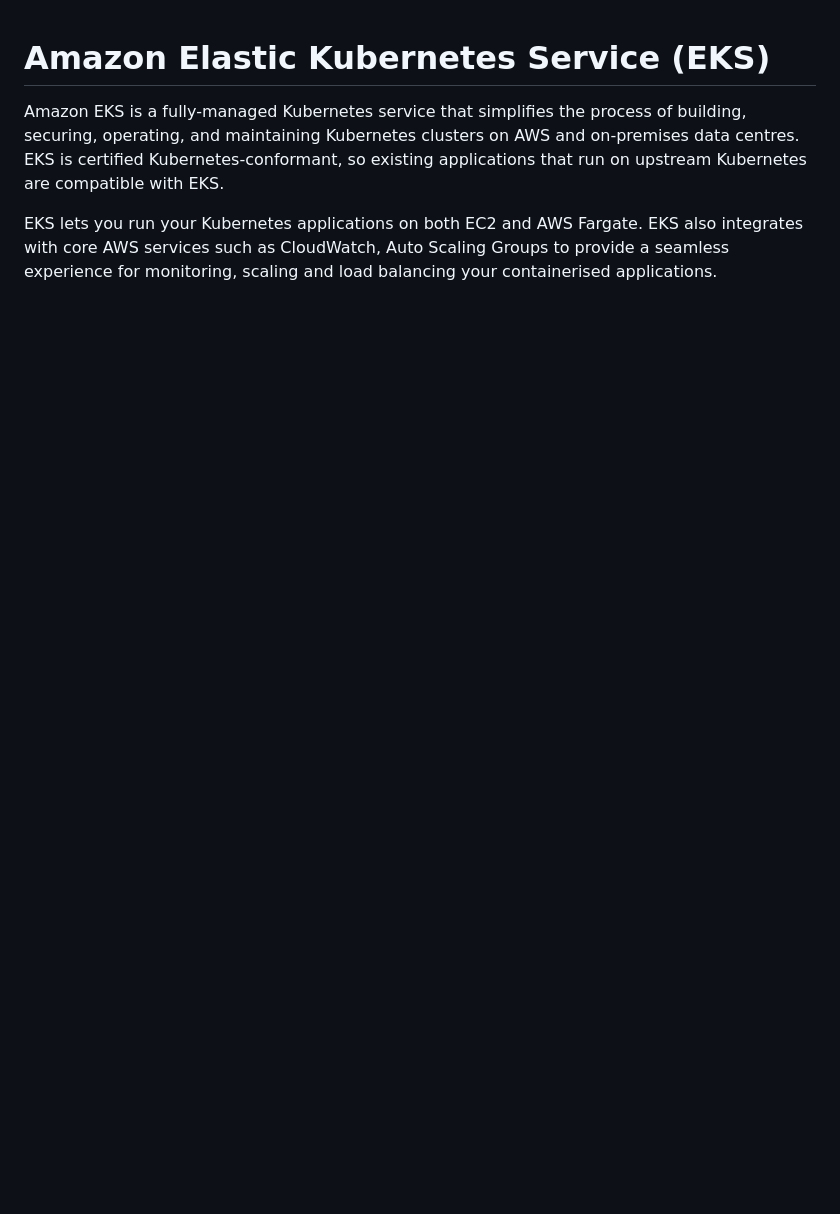
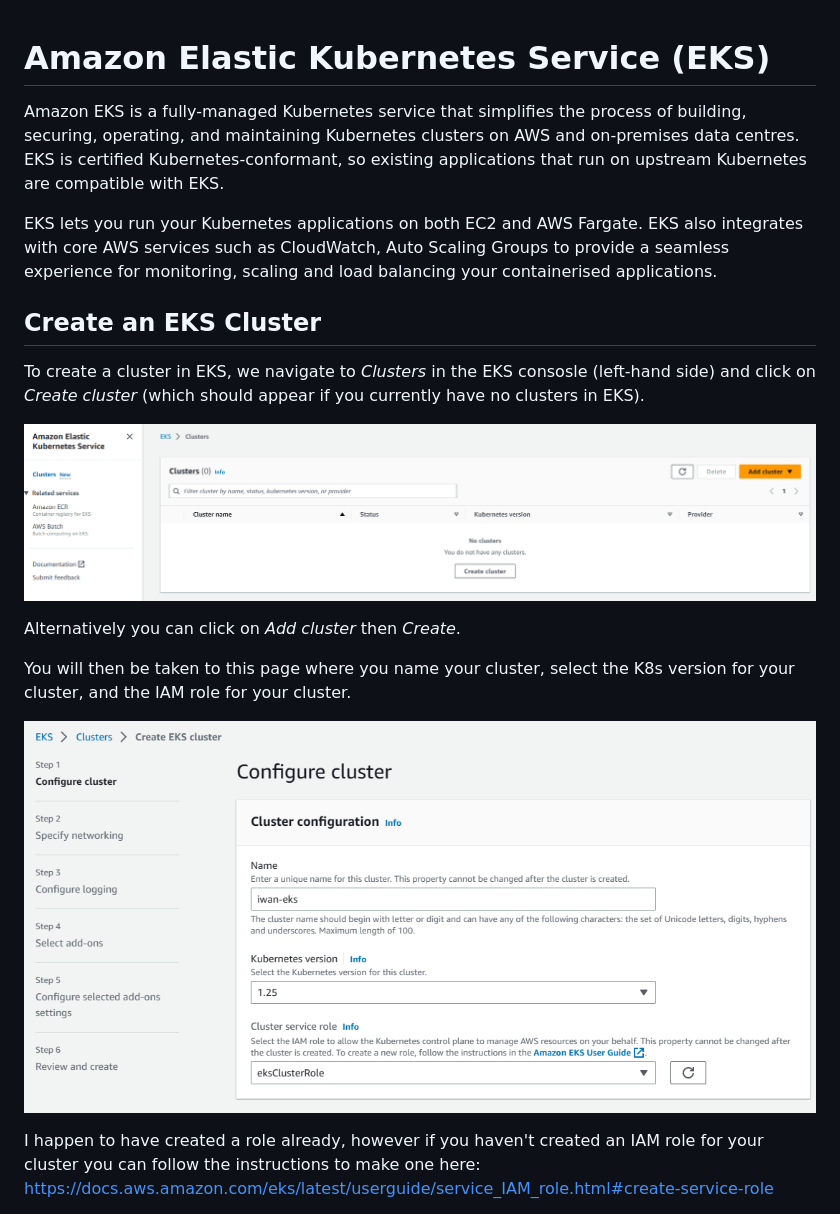
Before and after one commit to iwparry/cloud_computing_with_AWS, a Markdown page: AWS_EKS/EKS.md, the part around the change printed below. Rendered like a GitHub page; pictures changed too: AWS_EKS/images/config-cluster.png (added), AWS_EKS/images/eks-console.png (added); blank space fills up the shorter version.

Commit message:
added notes on creating a cluster in EKS + images

```diff
--- a/AWS_EKS/EKS.md
+++ b/AWS_EKS/EKS.md
@@ -2,3 +2,17 @@
 Amazon EKS is a fully-managed Kubernetes service that simplifies the process of building, securing, operating, and maintaining Kubernetes clusters on AWS and on-premises data centres. EKS is certified Kubernetes-conformant, so existing applications that run on upstream Kubernetes are compatible with EKS.
 
 EKS lets you run your Kubernetes applications on both EC2 and AWS Fargate. EKS also integrates with core AWS services such as CloudWatch, Auto Scaling Groups to provide a seamless experience for monitoring, scaling and load balancing your containerised applications.
+
+## Create an EKS Cluster
+To create a cluster in EKS, we navigate to _Clusters_ in the EKS consosle (left-hand side) and click on _Create cluster_ (which should appear if you currently have no clusters in EKS).
+
+![](images/eks-console.png)
+
+Alternatively you can click on _Add cluster_ then _Create_.
+
+You will then be taken to this page where you name your cluster, select the K8s version for your cluster, and the IAM role for your cluster.
+
+![](images/config-cluster.png)
+
+I happen to have created a role already, however if you haven't created an IAM role for your cluster you can follow the instructions to make one here: https://docs.aws.amazon.com/eks/latest/userguide/service_IAM_role.html#create-service-role
+
```
Also changed, not shown: other parts of AWS_EKS/EKS.md (+27 -0 lines), AWS_EKS/images/eks-add-ons.png (added), AWS_EKS/images/kubeconf-active.png (added), AWS_EKS/images/kubeconfig.png (added), AWS_EKS/images/kubectl-get-svc.png (added).
